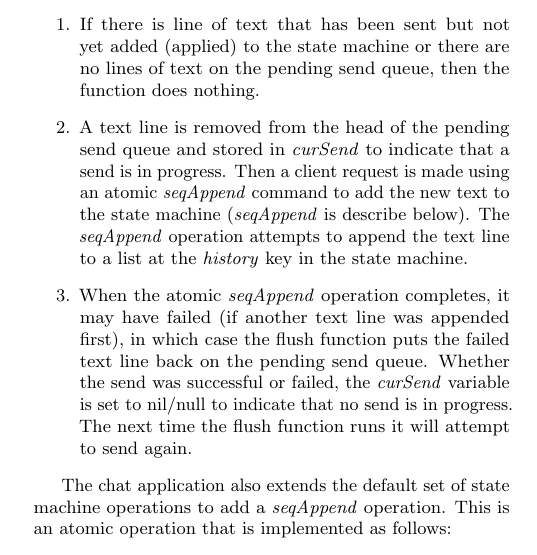
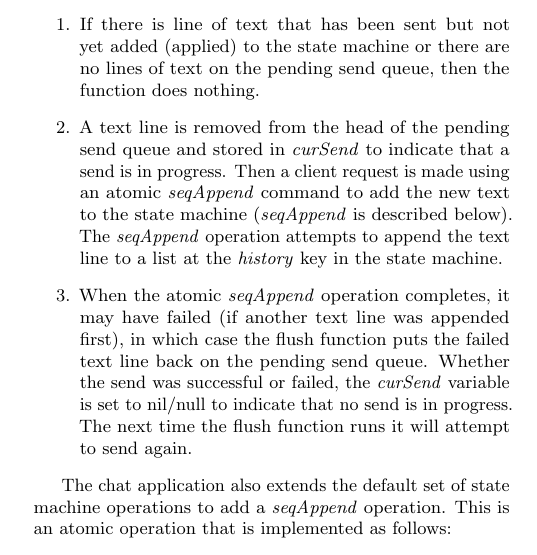
Before and after one commit to kanaka/raft.js, a LaTeX paper (research_class/paper.tex): part of one column of page 8 of 17, cut so that both start at the same text. Compiled offline with pdfLaTeX.

Commit message:
Fix typo: s/describe/described/

```diff
--- a/research_class/paper.tex
+++ b/research_class/paper.tex
@@ -828,7 +828,7 @@ following:
     and stored in \emph{curSend} to indicate that a send is in
     progress. Then a client request is made using an atomic
     \emph{seqAppend} command to add the new text to the state machine
-    (\emph{seqAppend} is describe below).  The \emph{seqAppend}
+    (\emph{seqAppend} is described below).  The \emph{seqAppend}
     operation attempts to append the text line to a list at the
     \emph{history} key in the state machine.
 \item When the atomic \emph{seqAppend} operation completes, it may
```
